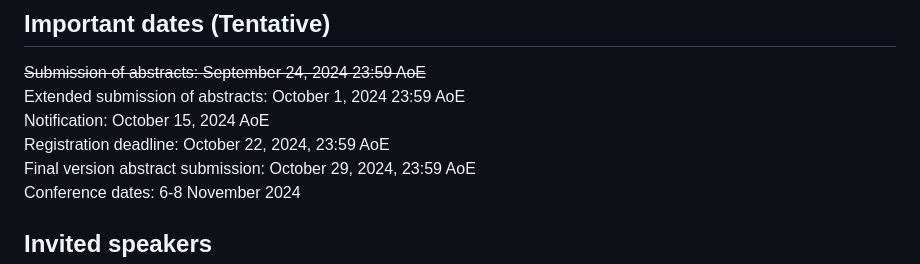
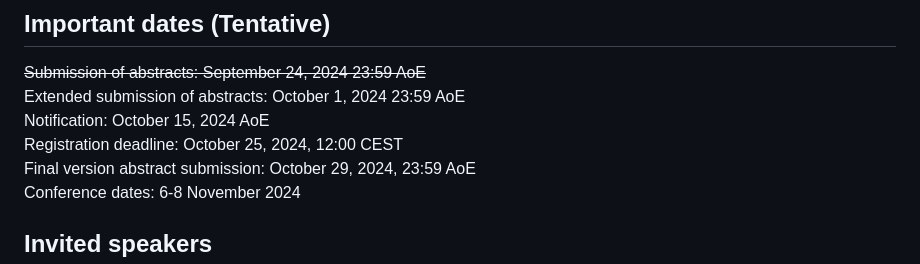
Before and after one commit to NWPT24/nwpt24.github.io, a Markdown page: index.md, the part around the change. Rendered like a GitHub page.

Commit message:
Opdate registration

```diff
--- a/index.md
+++ b/index.md
@@ -33,7 +33,7 @@ include (but are not limited to):
 <s>Submission of abstracts: September 24, 2024 23:59 AoE</s><br>
 Extended submission of abstracts: October 1, 2024 23:59 AoE<br>
 Notification: October 15, 2024 AoE<br>
-Registration deadline: October 22, 2024, 23:59 AoE<br>
+Registration deadline: October 25, 2024, 12:00 CEST<br>
 Final version abstract submission: October 29, 2024, 23:59 AoE<br>
 Conference dates: 6-8 November 2024
 
```
